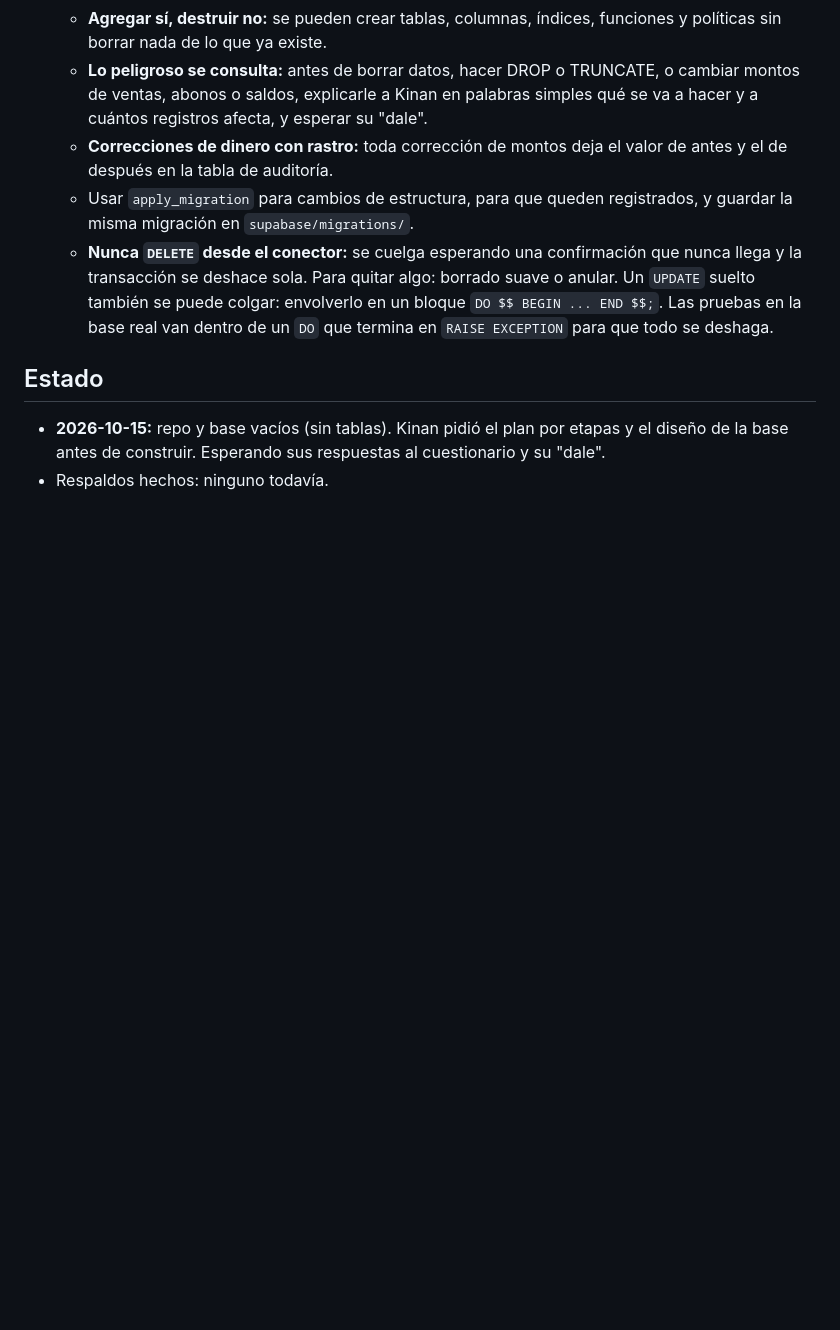
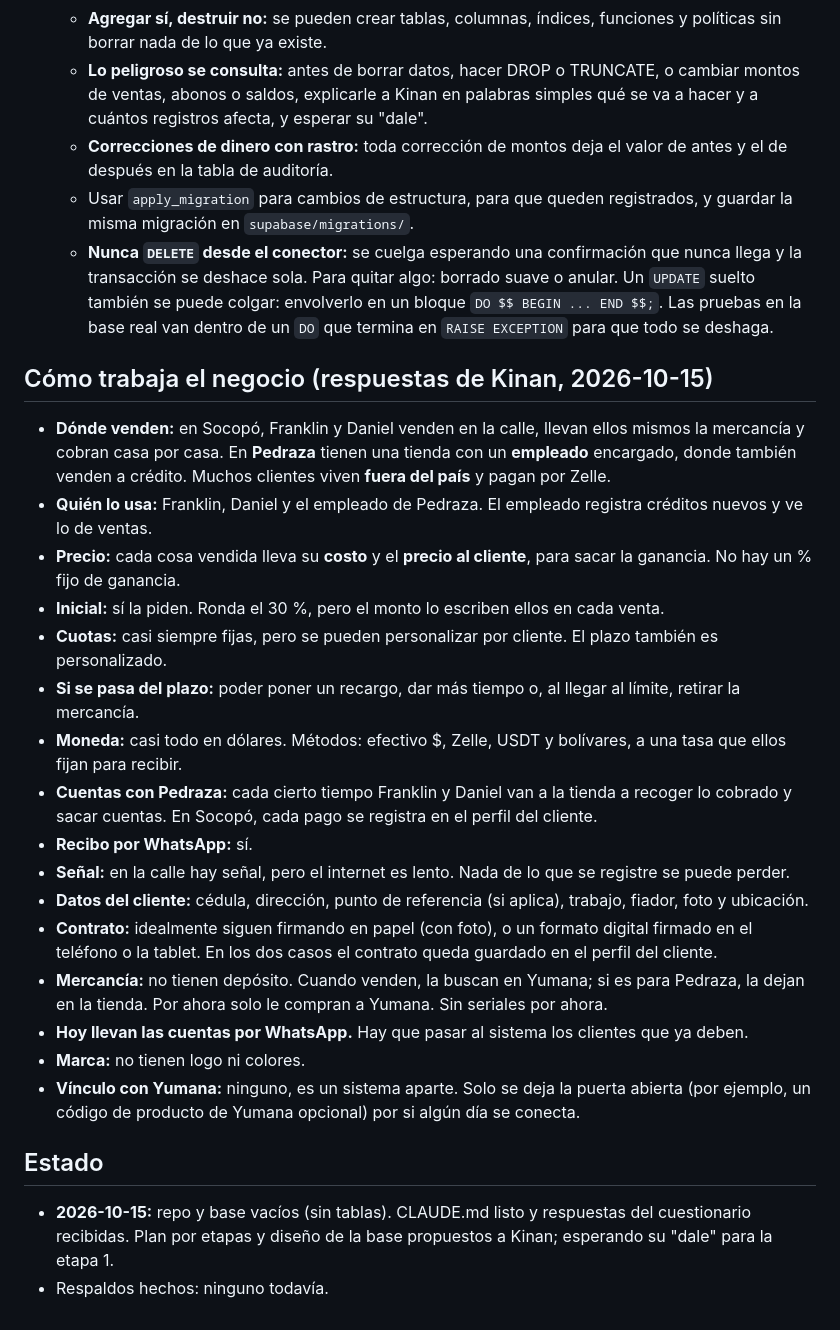
Before and after one commit to electromonta/electromontana, a Markdown page: CLAUDE.md, the part around the change. Drawn GitHub-style; blank space fills up the shorter version.

Commit message:
CLAUDE.md: cómo trabaja el negocio (respuestas del cuestionario)
Se anotan las respuestas de Kinan sobre crédito, cobro, clientes,
contrato, mercancía y arranque, para que las próximas sesiones
partan de ahí. Sin cambios de código ni de base.

Co-Authored-By: Claude Opus 5.5 <noreply@anthropic.com>
Claude-Session: https://claude.ai/code/session_01KHj38ccuJFgosn4JgjDMbf

```diff
--- a/CLAUDE.md
+++ b/CLAUDE.md
@@ -71,7 +71,26 @@ Quien desarrolla y da las instrucciones es **Kinan** (colaborador del repo). El
     - Usar `apply_migration` para cambios de estructura, para que queden registrados, y guardar la misma migración en `supabase/migrations/`.
     - **Nunca `DELETE` desde el conector:** se cuelga esperando una confirmación que nunca llega y la transacción se deshace sola. Para quitar algo: borrado suave o anular. Un `UPDATE` suelto también se puede colgar: envolverlo en un bloque `DO $$ BEGIN ... END $$;`. Las pruebas en la base real van dentro de un `DO` que termina en `RAISE EXCEPTION` para que todo se deshaga.
 
+## Cómo trabaja el negocio (respuestas de Kinan, 2026-10-15)
+
+- **Dónde venden:** en Socopó, Franklin y Daniel venden en la calle, llevan ellos mismos la mercancía y cobran casa por casa. En **Pedraza** tienen una tienda con un **empleado** encargado, donde también venden a crédito. Muchos clientes viven **fuera del país** y pagan por Zelle.
+- **Quién lo usa:** Franklin, Daniel y el empleado de Pedraza. El empleado registra créditos nuevos y ve lo de ventas.
+- **Precio:** cada cosa vendida lleva su **costo** y el **precio al cliente**, para sacar la ganancia. No hay un % fijo de ganancia.
+- **Inicial:** sí la piden. Ronda el 30 %, pero el monto lo escriben ellos en cada venta.
+- **Cuotas:** casi siempre fijas, pero se pueden personalizar por cliente. El plazo también es personalizado.
+- **Si se pasa del plazo:** poder poner un recargo, dar más tiempo o, al llegar al límite, retirar la mercancía.
+- **Moneda:** casi todo en dólares. Métodos: efectivo $, Zelle, USDT y bolívares, a una tasa que ellos fijan para recibir.
+- **Cuentas con Pedraza:** cada cierto tiempo Franklin y Daniel van a la tienda a recoger lo cobrado y sacar cuentas. En Socopó, cada pago se registra en el perfil del cliente.
+- **Recibo por WhatsApp:** sí.
+- **Señal:** en la calle hay señal, pero el internet es lento. Nada de lo que se registre se puede perder.
+- **Datos del cliente:** cédula, dirección, punto de referencia (si aplica), trabajo, fiador, foto y ubicación.
+- **Contrato:** idealmente siguen firmando en papel (con foto), o un formato digital firmado en el teléfono o la tablet. En los dos casos el contrato queda guardado en el perfil del cliente.
+- **Mercancía:** no tienen depósito. Cuando venden, la buscan en Yumana; si es para Pedraza, la dejan en la tienda. Por ahora solo le compran a Yumana. Sin seriales por ahora.
+- **Hoy llevan las cuentas por WhatsApp.** Hay que pasar al sistema los clientes que ya deben.
+- **Marca:** no tienen logo ni colores.
+- **Vínculo con Yumana:** ninguno, es un sistema aparte. Solo se deja la puerta abierta (por ejemplo, un código de producto de Yumana opcional) por si algún día se conecta.
+
 ## Estado
 
-- **2026-10-15:** repo y base vacíos (sin tablas). Kinan pidió el plan por etapas y el diseño de la base antes de construir. Esperando sus respuestas al cuestionario y su "dale".
+- **2026-10-15:** repo y base vacíos (sin tablas). CLAUDE.md listo y respuestas del cuestionario recibidas. Plan por etapas y diseño de la base propuestos a Kinan; esperando su "dale" para la etapa 1.
 - Respaldos hechos: ninguno todavía.
```
